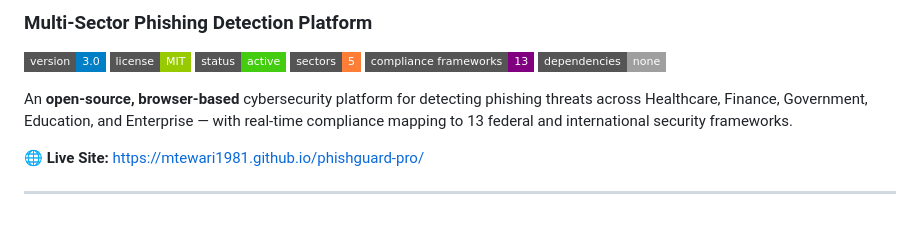
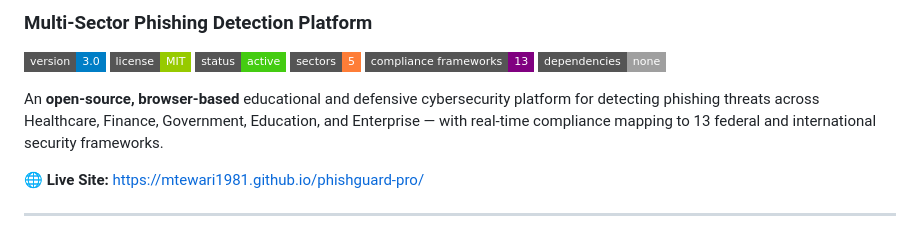
Before and after one commit to mtewari1981/phishguard-pro, a Markdown page: README.md, the part around the change. Rendered like a GitHub page; badges without logos.

Commit message:
Enhance README description for clarity
Updated description to emphasize educational and defensive aspects.

```diff
--- a/README.md
+++ b/README.md
@@ -9,7 +9,7 @@
 ![Frameworks](https://img.shields.io/badge/compliance%20frameworks-13-purple?style=flat-square)
 ![No Dependencies](https://img.shields.io/badge/dependencies-none-lightgrey?style=flat-square)
 
-An **open-source, browser-based** cybersecurity platform for detecting phishing threats across Healthcare, Finance, Government, Education, and Enterprise — with real-time compliance mapping to 13 federal and international security frameworks.
+An **open-source, browser-based** educational and defensive cybersecurity platform for detecting phishing threats across Healthcare, Finance, Government, Education, and Enterprise — with real-time compliance mapping to 13 federal and international security frameworks.
 
 🌐 **Live Site:** [https://mtewari1981.github.io/phishguard-pro/](https://mtewari1981.github.io/phishguard-pro/)
 
```
